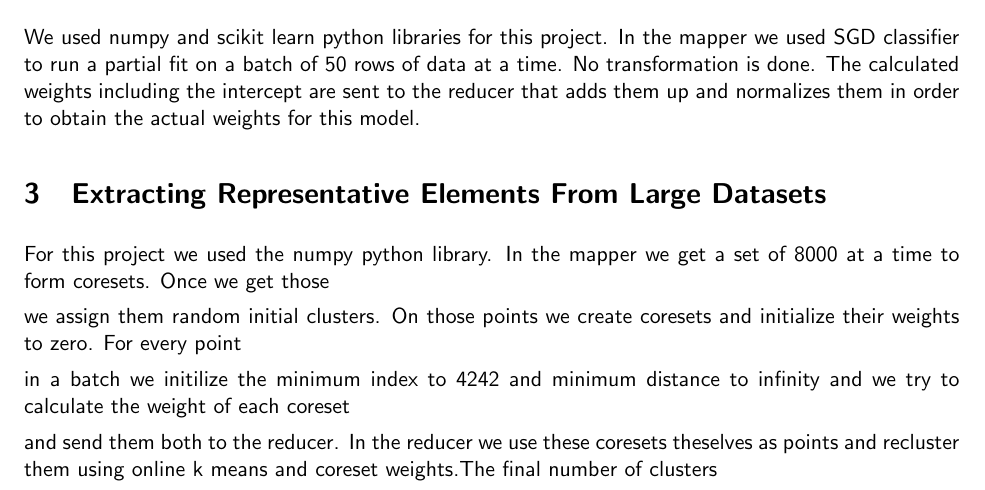
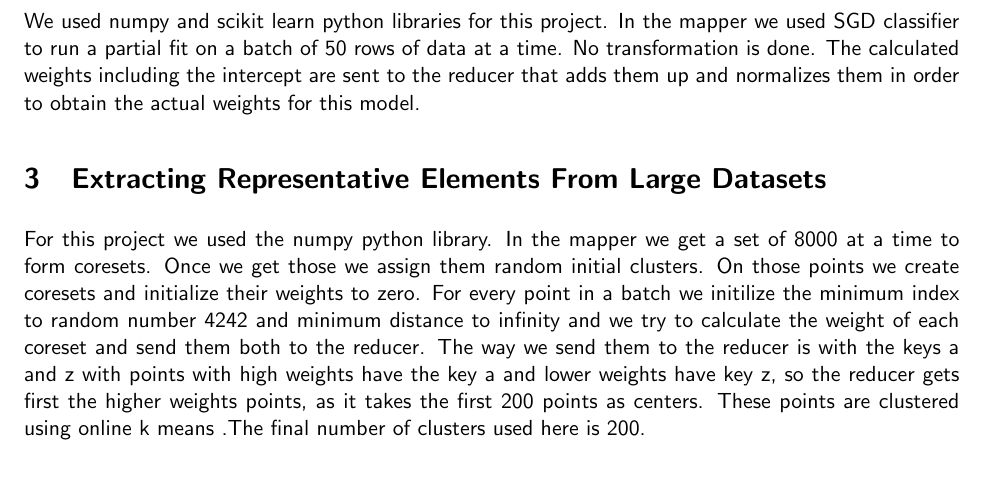
Before and after one commit to jaitd/dm2014, a LaTeX document (report.tex): part of page 1 of 2, cut so that both start at the same text. Compiled offline with pdfLaTeX.

Commit message:
/GHrama/repo/DM2014/report.tex

```diff
--- a/report.tex
+++ b/report.tex
@@ -45,14 +45,11 @@ to obtain the actual weights for this model.
 \section{Extracting Representative Elements From Large Datasets}
 
 For this project we used the numpy python library. In the mapper we get a set of 8000 at a time to form coresets. Once we get those
-
 we assign them random initial clusters. On those points we create coresets and initialize their weights to zero. For every point
-
-in a batch we initilize the minimum index to 4242 and minimum distance to infinity and we try to calculate the weight of each coreset
-
-and send them both to the reducer. In the reducer we use these coresets theselves as points and recluster them using online k means and coreset weights.The final number of clusters
-
-used here is 200.
+in a batch we initilize the minimum index to random number 4242 and minimum distance to infinity and we try to calculate the weight of each coreset
+and send them both to the reducer. The way we send them to the reducer is with the keys a and z with points with high weights have
+the key a and lower weights have key z, so the reducer gets first the higher weights points, as it takes the first 200 points as centers.
+These points are clustered using online k means .The final number of clusters used here is 200.
 
 \section{Explore-Exploit Tradeoffs in Recommender Systems}
 
```
